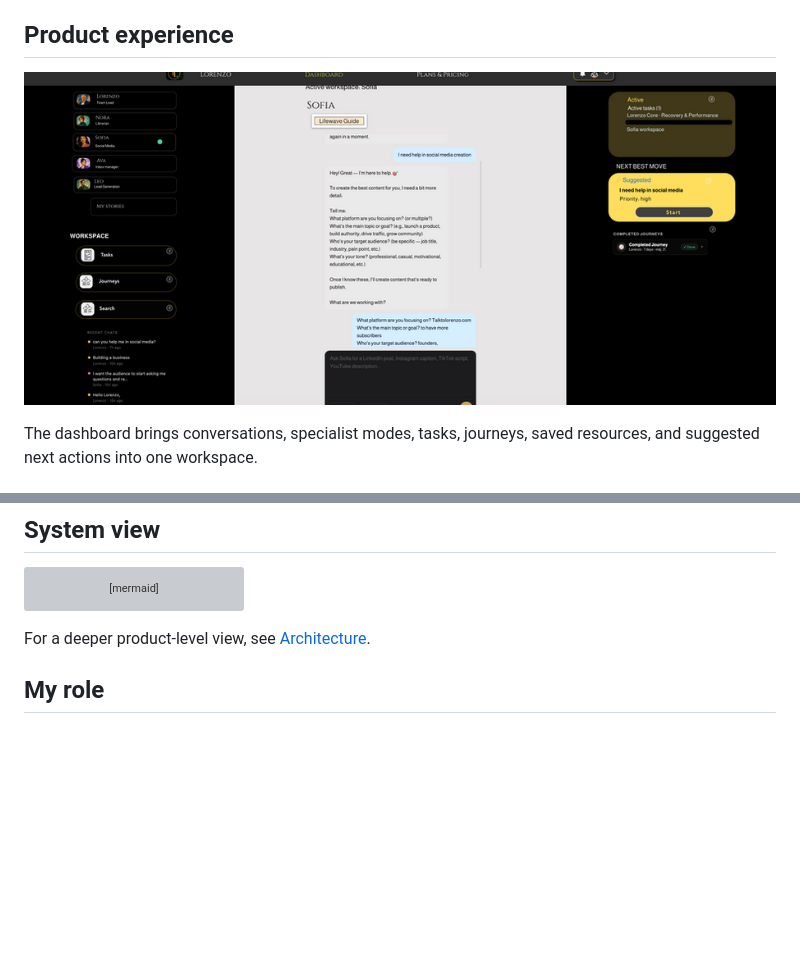
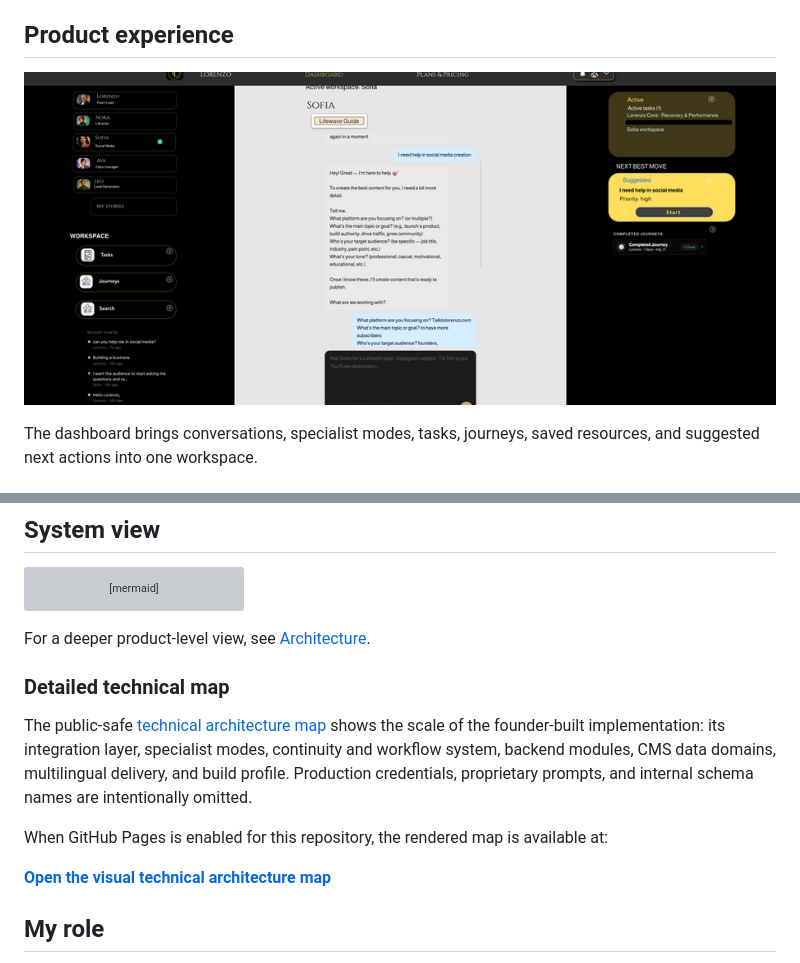
Before and after one commit to datamindly-collab/talktolorenzo-showcase, a Markdown page: README.md, 2 parts joined by grey strips. GitHub-like rendering; blank space fills up the shorter version; grey boxes are pictures that could not be loaded.

````diff
--- a/README.md
+++ b/README.md
@@ -28,7 +28,7 @@ TalkToLorenzo was built around a different idea: **AI should remember where the
 
 ## Product experience
 
-![TalkToLorenzo dashboard](/dashboard.png)
+![TalkToLorenzo dashboard](dashboard.png)
 
 The dashboard brings conversations, specialist modes, tasks, journeys, saved resources, and suggested next actions into one workspace.
 
@@ -57,6 +57,14 @@ flowchart TD
 ```
 
 For a deeper product-level view, see [Architecture](ARCHITECTURE.md).
+
+### Detailed technical map
+
+The public-safe [technical architecture map](technical-architecture-map.html) shows the scale of the founder-built implementation: its integration layer, specialist modes, continuity and workflow system, backend modules, CMS data domains, multilingual delivery, and build profile. Production credentials, proprietary prompts, and internal schema names are intentionally omitted.
+
+When GitHub Pages is enabled for this repository, the rendered map is available at:
+
+**[Open the visual technical architecture map](https://datamindly-collab.github.io/talktolorenzo-showcase/technical-architecture-map.html)**
 
 ## My role
 
````
Also changed, not shown: other parts of README.md (+1 -1 lines), NOTICE.md (added, +7 -0 lines).
